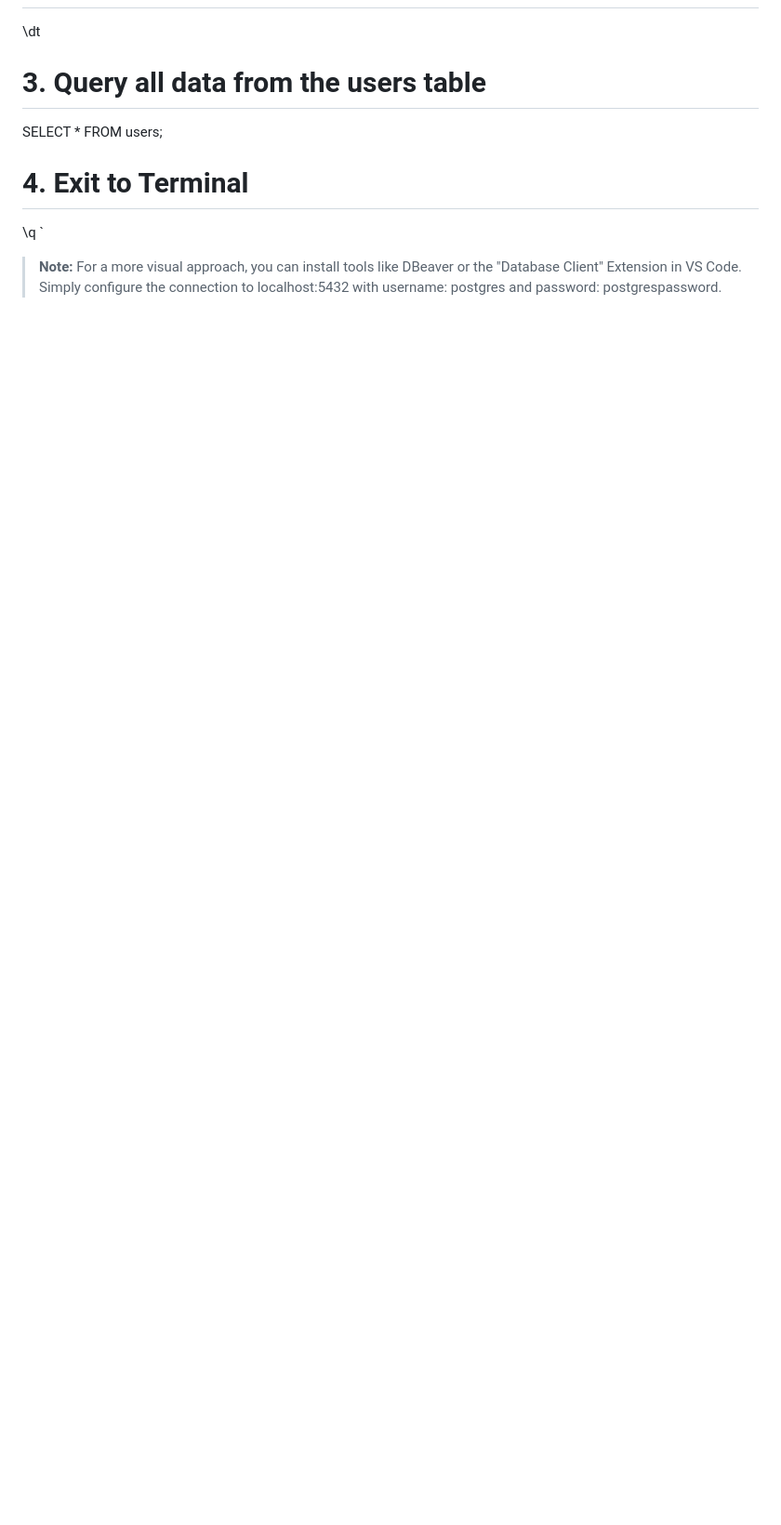
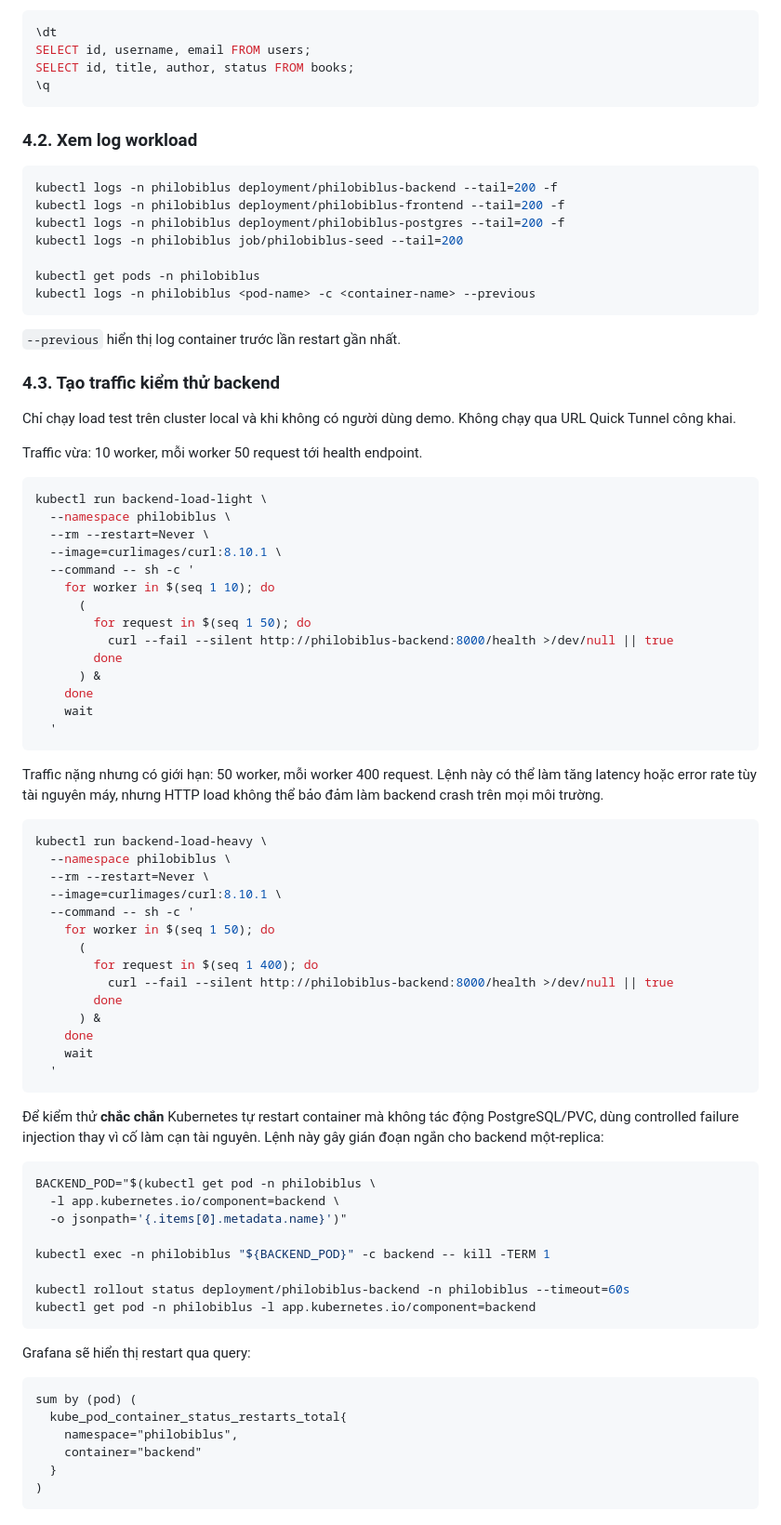
Before and after one commit to kazunguyen/philobiblus, a Markdown page: README.md, the part around one of its changes. Shown at 93% size. Drawn GitHub-style; blank space fills up the shorter version.

````diff
--- a/README.md
+++ b/README.md
@@ -262,10 +282,90 @@ docker exec -it philobiblus-db psql -U postgres -d philobiblus_db
 \dt
+SELECT id, username, email FROM users;
+SELECT id, title, author, status FROM books;
+\q
+```
 
-# 3. Query all data from the users table
-SELECT * FROM users;
+### 4.2. Xem log workload
 
-# 4. Exit to Terminal
-\q
-`
+```bash
+kubectl logs -n philobiblus deployment/philobiblus-backend --tail=200 -f
+kubectl logs -n philobiblus deployment/philobiblus-frontend --tail=200 -f
+kubectl logs -n philobiblus deployment/philobiblus-postgres --tail=200 -f
+kubectl logs -n philobiblus job/philobiblus-seed --tail=200
 
-> **Note:** For a more visual approach, you can install tools like DBeaver or the "Database Client" Extension in VS Code. Simply configure the connection to localhost:5432 with username: postgres and password: postgrespassword.
+kubectl get pods -n philobiblus
+kubectl logs -n philobiblus <pod-name> -c <container-name> --previous
+```
+
+`--previous` hiển thị log container trước lần restart gần nhất.
+
+### 4.3. Tạo traffic kiểm thử backend
+
+Chỉ chạy load test trên cluster local và khi không có người dùng demo. Không
+chạy qua URL Quick Tunnel công khai.
+
+Traffic vừa: 10 worker, mỗi worker 50 request tới health endpoint.
+
+```bash
+kubectl run backend-load-light \
+  --namespace philobiblus \
+  --rm --restart=Never \
+  --image=curlimages/curl:8.10.1 \
+  --command -- sh -c '
+    for worker in $(seq 1 10); do
+      (
+        for request in $(seq 1 50); do
+          curl --fail --silent http://philobiblus-backend:8000/health >/dev/null || true
+        done
+      ) &
+    done
+    wait
+  '
+```
+
+Traffic nặng nhưng có giới hạn: 50 worker, mỗi worker 400 request. Lệnh này
+có thể làm tăng latency hoặc error rate tùy tài nguyên máy, nhưng HTTP load
+không thể bảo đảm làm backend crash trên mọi môi trường.
+
+```bash
+kubectl run backend-load-heavy \
+  --namespace philobiblus \
+  --rm --restart=Never \
+  --image=curlimages/curl:8.10.1 \
+  --command -- sh -c '
+    for worker in $(seq 1 50); do
+      (
+        for request in $(seq 1 400); do
+          curl --fail --silent http://philobiblus-backend:8000/health >/dev/null || true
+        done
+      ) &
+    done
+    wait
+  '
+```
+
+Để kiểm thử **chắc chắn** Kubernetes tự restart container mà không tác động
+PostgreSQL/PVC, dùng controlled failure injection thay vì cố làm cạn tài
+nguyên. Lệnh này gây gián đoạn ngắn cho backend một-replica:
+
+```bash
+BACKEND_POD="$(kubectl get pod -n philobiblus \
+  -l app.kubernetes.io/component=backend \
+  -o jsonpath='{.items[0].metadata.name}')"
+
+kubectl exec -n philobiblus "${BACKEND_POD}" -c backend -- kill -TERM 1
+
+kubectl rollout status deployment/philobiblus-backend -n philobiblus --timeout=60s
+kubectl get pod -n philobiblus -l app.kubernetes.io/component=backend
+```
+
+Grafana sẽ hiển thị restart qua query:
+
+```promql
+sum by (pod) (
+  kube_pod_container_status_restarts_total{
+    namespace="philobiblus",
+    container="backend"
+  }
+)
+```
````
Also changed, not shown: other parts of README.md (+257 -237 lines).
